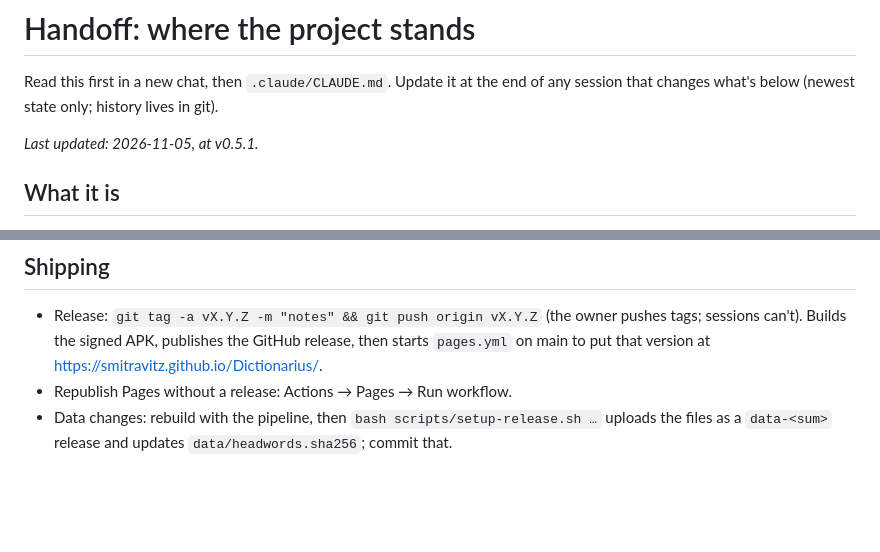
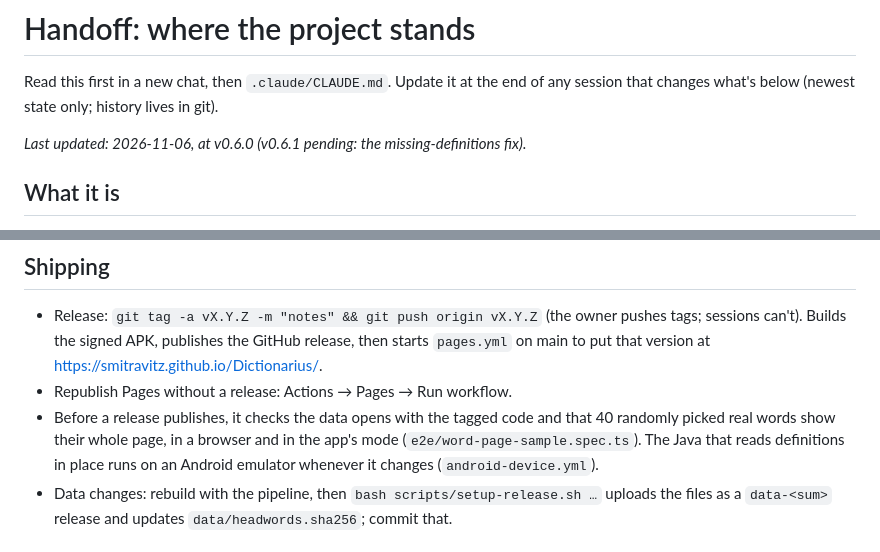
Before and after one commit to smitravitz/Dictionarius, a Markdown page: docs/handoff.md, 2 parts joined by grey strips. Rendered like a GitHub page; blank space fills up the shorter version.

Commit message:
Handoff: the release's word page check and the device tests
Co-Authored-By: Claude Opus 5.5 <noreply@anthropic.com>

```diff
--- a/docs/handoff.md
+++ b/docs/handoff.md
@@ -3,7 +3,7 @@
 Read this first in a new chat, then `.claude/CLAUDE.md`. Update it at the end of any
 session that changes what's below (newest state only; history lives in git).
 
-_Last updated: 2026-11-05, at v0.5.1._
+_Last updated: 2026-11-06, at v0.6.0 (v0.6.1 pending: the missing-definitions fix)._
 
 ## What it is
 
@@ -34,6 +34,10 @@ built from the English Wiktionary dump by `scripts/build_fm_index.py`.
   sessions can't). Builds the signed APK, publishes the GitHub release, then starts
   `pages.yml` on main to put that version at https://smitravitz.github.io/Dictionarius/.
 - Republish Pages without a release: Actions → Pages → Run workflow.
+- Before a release publishes, it checks the data opens with the tagged code and that 40
+  randomly picked real words show their whole page, in a browser and in the app's mode
+  (`e2e/word-page-sample.spec.ts`). The Java that reads definitions in place runs on an
+  Android emulator whenever it changes (`android-device.yml`).
 - Data changes: rebuild with the pipeline, then `bash scripts/setup-release.sh …` uploads
   the files as a `data-<sum>` release and updates `data/headwords.sha256`; commit that.
 
```
